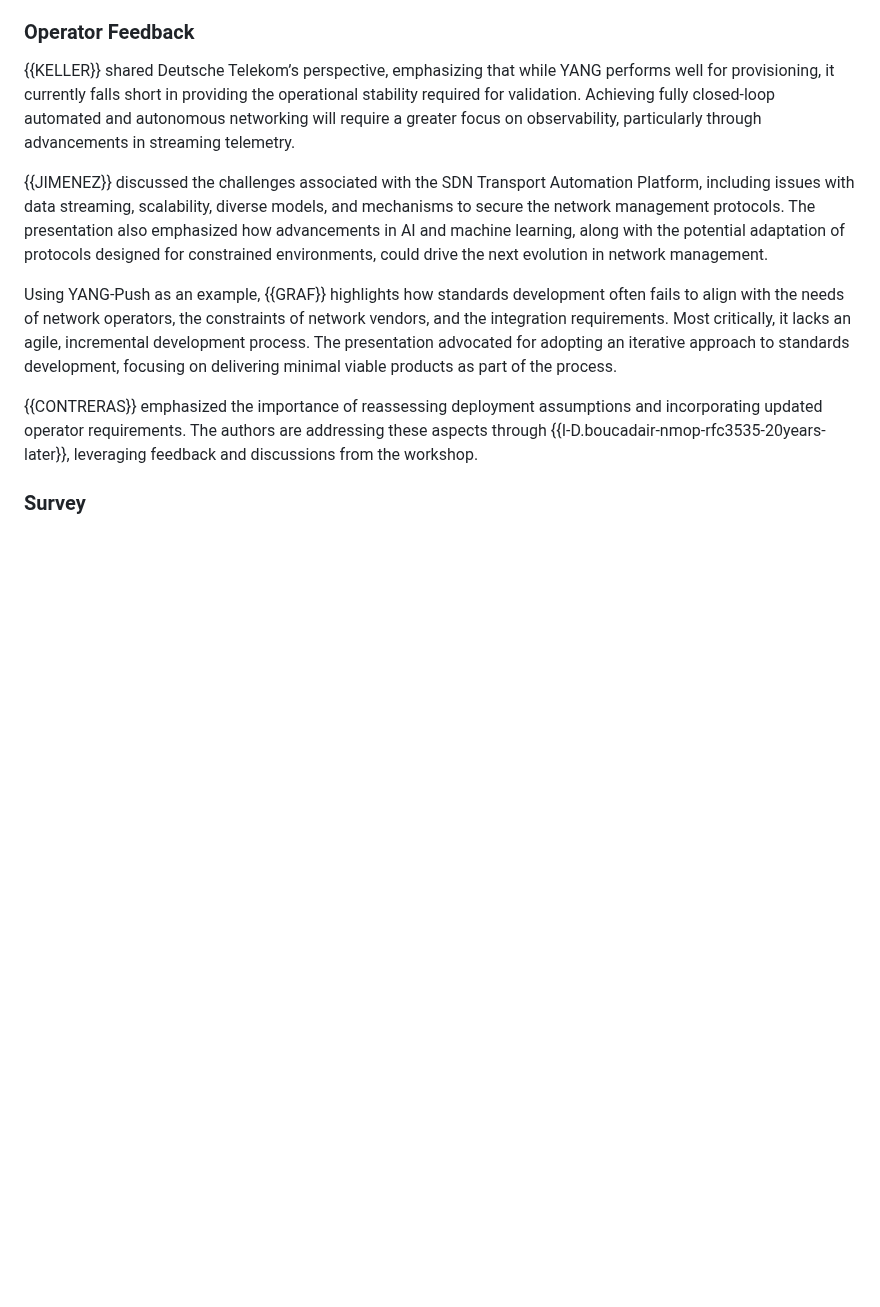
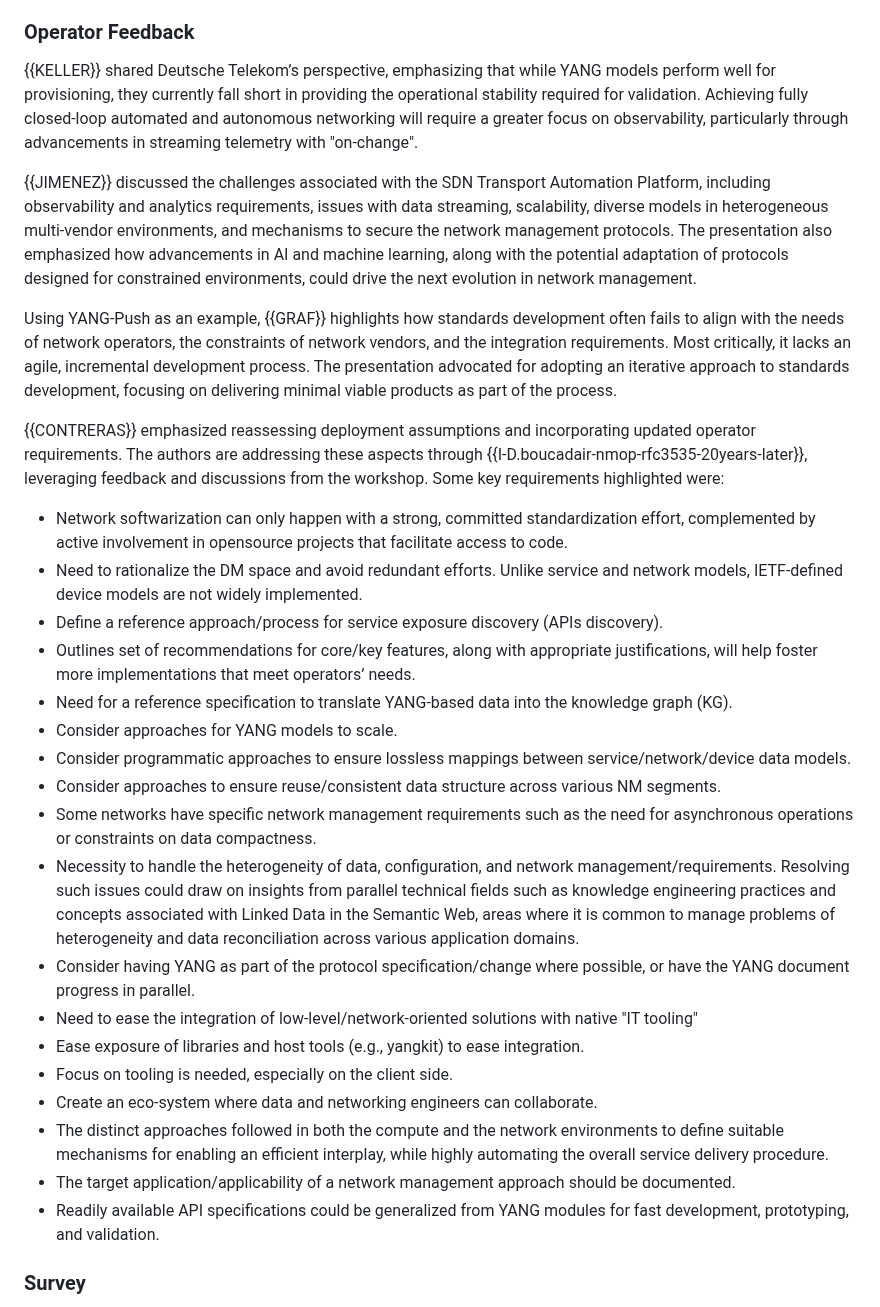
Before and after one commit to intarchboard/draft-iab-nemops-workshop-report, a Markdown page: draft-iab-nemops-workshop-report.md, the part around the change. Rendered like a GitHub page; blank space fills up the shorter version.

Commit message:
CONTRERAS

```diff
--- a/draft-iab-nemops-workshop-report.md
+++ b/draft-iab-nemops-workshop-report.md
@@ -402,13 +402,31 @@ The second day of the workshop concentrated on challenges and emerging requireme
 
 ### Operator Feedback
 
-{{KELLER}} shared Deutsche Telekom’s perspective, emphasizing that while YANG performs well for provisioning, it currently falls short in providing the operational stability required for validation. Achieving fully closed-loop automated and autonomous networking will require a greater focus on observability, particularly through advancements in streaming telemetry.
+{{KELLER}} shared Deutsche Telekom’s perspective, emphasizing that while YANG models perform well for provisioning, they currently fall short in providing the operational stability required for validation. Achieving fully closed-loop automated and autonomous networking will require a greater focus on observability, particularly through advancements in streaming telemetry with "on-change".
 
-{{JIMENEZ}} discussed the challenges associated with the SDN Transport Automation Platform, including issues with data streaming, scalability, diverse models, and mechanisms to secure the network management protocols. The presentation also emphasized how advancements in AI and machine learning, along with the potential adaptation of protocols designed for constrained environments, could drive the next evolution in network management.
+{{JIMENEZ}} discussed the challenges associated with the SDN Transport Automation Platform, including observability and analytics requirements, issues with data streaming, scalability, diverse models in heterogeneous multi-vendor environments, and mechanisms to secure the network management protocols. The presentation also emphasized how advancements in AI and machine learning, along with the potential adaptation of protocols designed for constrained environments, could drive the next evolution in network management.
 
 Using YANG-Push as an example, {{GRAF}} highlights how standards development often fails to align with the needs of network operators, the constraints of network vendors, and the integration requirements. Most critically, it lacks an agile, incremental development process. The presentation advocated for adopting an iterative approach to standards development, focusing on delivering minimal viable products as part of the process.
 
-{{CONTRERAS}} emphasized the importance of reassessing deployment assumptions and incorporating updated operator requirements. The authors are addressing these aspects through {{I-D.boucadair-nmop-rfc3535-20years-later}}, leveraging feedback and discussions from the workshop.
+{{CONTRERAS}} emphasized reassessing deployment assumptions and incorporating updated operator requirements. The authors are addressing these aspects through {{I-D.boucadair-nmop-rfc3535-20years-later}}, leveraging feedback and discussions from the workshop. Some key requirements highlighted were:
+* Network softwarization can only happen with a strong, committed standardization effort, complemented by active involvement in opensource projects that facilitate access to code.
+* Need to rationalize the DM space and avoid redundant efforts. Unlike service and network models, IETF-defined device models are not widely implemented.
+* Define a reference approach/process for service exposure discovery (APIs discovery).
+* Outlines set of recommendations for core/key features, along with appropriate justifications, will help foster more implementations that meet operators’ needs.
+* Need for a reference specification to translate YANG-based data into the knowledge graph (KG).
+* Consider approaches for YANG models to scale.
+* Consider programmatic approaches to ensure lossless mappings between service/network/device data models.
+* Consider approaches to ensure reuse/consistent data structure across various NM segments.
+* Some networks have specific network management requirements such as the need for asynchronous operations or constraints on data compactness.
+* Necessity to handle the heterogeneity of data, configuration, and network management/requirements. Resolving such issues could draw on insights from parallel technical fields such as knowledge engineering practices and concepts associated with Linked Data in the Semantic Web, areas where it is common to manage problems of heterogeneity and data reconciliation across various application domains.
+* Consider having YANG as part of the protocol specification/change where possible, or have the YANG document progress in parallel.
+* Need to ease the integration of low-level/network-oriented solutions with native "IT tooling"
+* Ease exposure of libraries and host tools (e.g., yangkit) to ease integration.
+* Focus on tooling is needed, especially on the client side.
+* Create an eco-system where data and networking engineers can collaborate.
+* The distinct approaches followed in both the compute and the network environments to define suitable mechanisms for enabling an efficient interplay, while highly automating the overall service delivery procedure.
+* The target application/applicability of a network management approach should be documented.
+* Readily available API specifications could be generalized from YANG modules for fast development, prototyping, and validation.
 
 ### Survey
 
```
